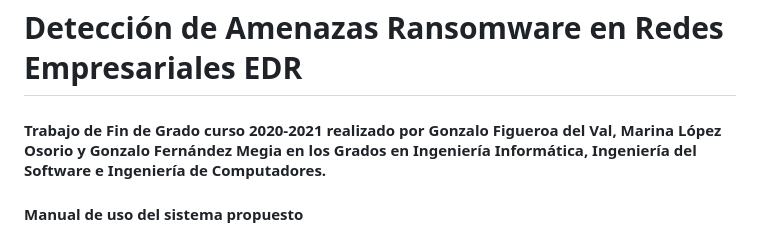
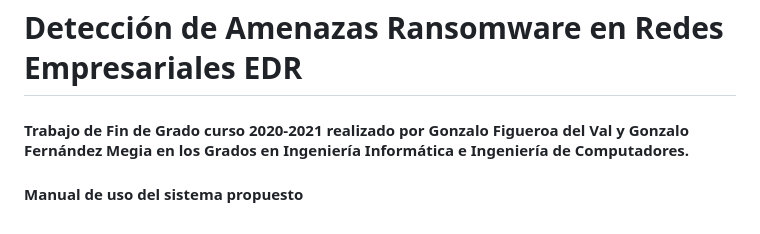
Before and after one commit to gonzalofdv/TFG20-21, a Markdown page: README.md, the part around the change. Drawn GitHub-style.

```diff
--- a/README.md
+++ b/README.md
@@ -1,6 +1,6 @@
 # Detección de Amenazas Ransomware en Redes Empresariales EDR
 
-#### Trabajo de Fin de Grado curso 2020-2021 realizado por Gonzalo Figueroa del Val, Marina López Osorio y Gonzalo Fernández Megia en los Grados en Ingeniería Informática, Ingeniería del Software e Ingeniería de Computadores.
+#### Trabajo de Fin de Grado curso 2020-2021 realizado por Gonzalo Figueroa del Val y Gonzalo Fernández Megia en los Grados en Ingeniería Informática e Ingeniería de Computadores.
 
 #### Manual de uso del sistema propuesto
 
```
